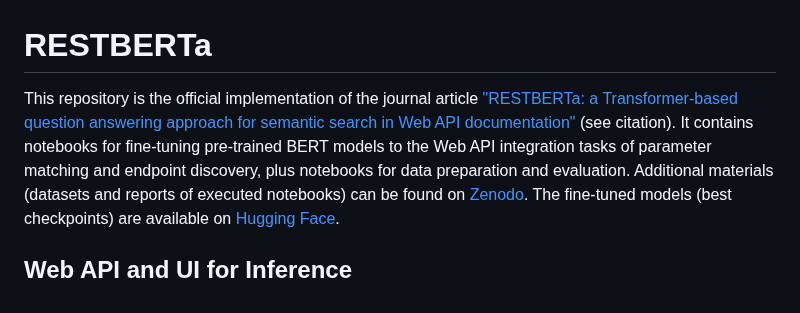
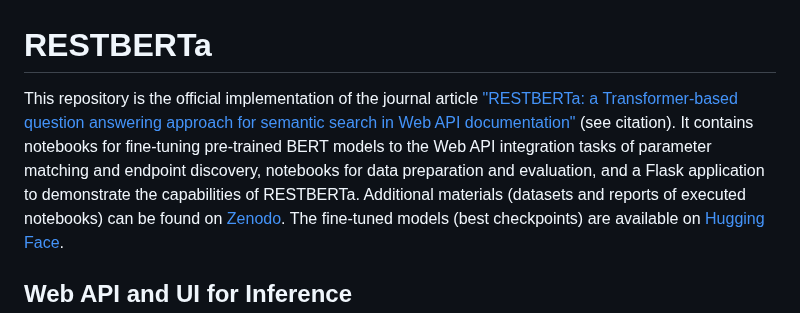
Before and after one commit to SebastianKotstein/RESTBERTa, a Markdown page: README.md, the part around the change. GitHub-like rendering.

```diff
--- a/README.md
+++ b/README.md
@@ -1,5 +1,5 @@
 # RESTBERTa
-This repository is the official implementation of the journal article ["RESTBERTa: a Transformer-based question answering approach for semantic search in Web API documentation"](https://link.springer.com/article/10.1007/s10586-023-04237-x) (see citation). It contains notebooks for fine-tuning pre-trained BERT models to the Web API integration tasks of parameter matching and endpoint discovery, plus notebooks for data preparation and evaluation.
+This repository is the official implementation of the journal article ["RESTBERTa: a Transformer-based question answering approach for semantic search in Web API documentation"](https://link.springer.com/article/10.1007/s10586-023-04237-x) (see citation). It contains notebooks for fine-tuning pre-trained BERT models to the Web API integration tasks of parameter matching and endpoint discovery, notebooks for data preparation and evaluation, and a Flask application to demonstrate the capabilities of RESTBERTa.
 Additional materials (datasets and reports of executed notebooks) can be found on [Zenodo](https://zenodo.org/records/10118349). The fine-tuned models (best checkpoints) are available on [Hugging Face](https://huggingface.co/SebastianKotstein).
 
 ## Web API and UI for Inference
```
